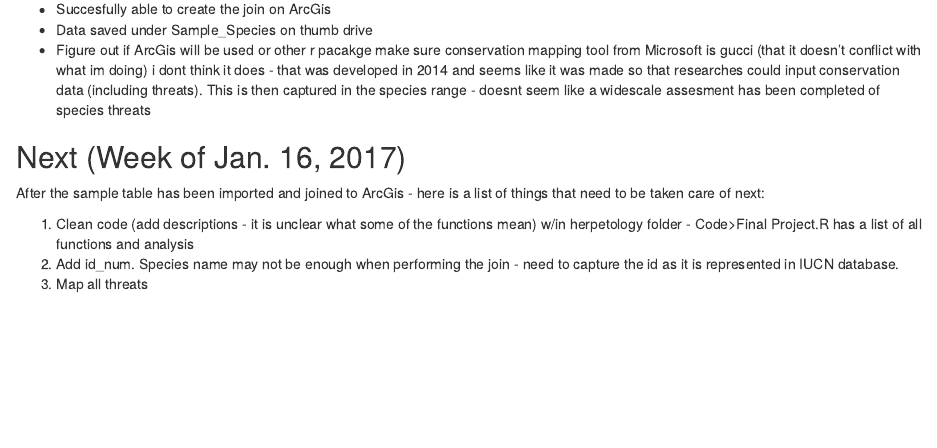
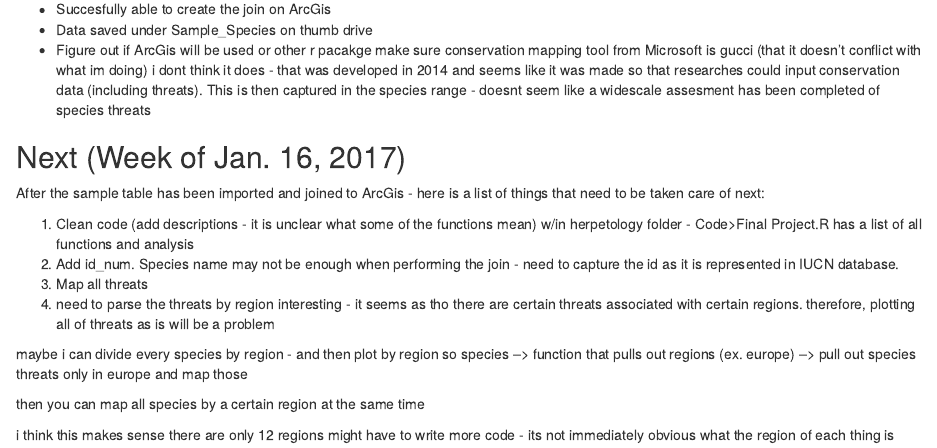
Before and after one commit to gonzabio/Thesis, an R Markdown document (Jan_Analysis.Rmd): the page in a window 1100 px wide, from 780 px down. Rendered offline with R 4.5, knitr and Pandoc, with nearby package versions; some code elsewhere in the file could not run offline.

Commit message:
text added

```diff
--- a/Jan_Analysis.Rmd
+++ b/Jan_Analysis.Rmd
@@ -559,3 +560,19 @@ After the sample table has been imported and joined to ArcGis - here is a list o
 2. Add id_num. Species name may not be enough when performing the join - need to capture
   the id as it is represented in IUCN database.
 3. Map all threats
+4. need to parse the threats by region
+  interesting - it seems as tho there are certain threats associated with
+  certain regions. therefore, plotting all of threats as is will be a problem
+
+
+
+
+  maybe i can divide every species by region - and then plot by region
+  so species --> function that pulls out regions (ex. europe) --> pull out
+  species threats only in europe and map those
+
+  then you can map all species by a certain region at the same time
+
+  i think this makes sense
+  there are only 12 regions
+  might have to write more code - its not immediately obvious what the region of each thing is
```
Also changed, not shown: Jan_Analysis.Rmd (1 more changed lines).
